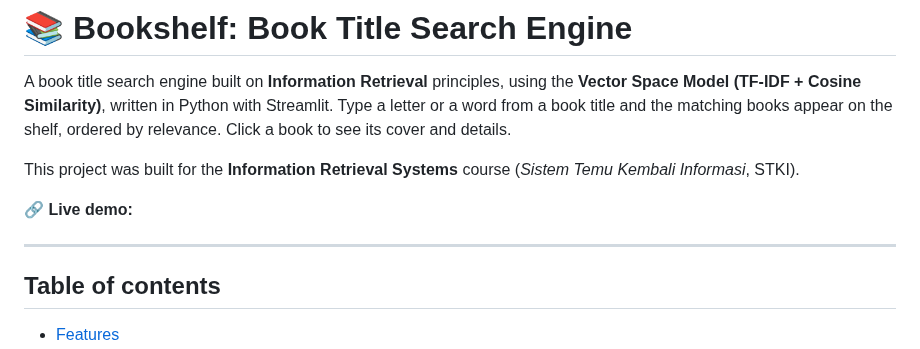
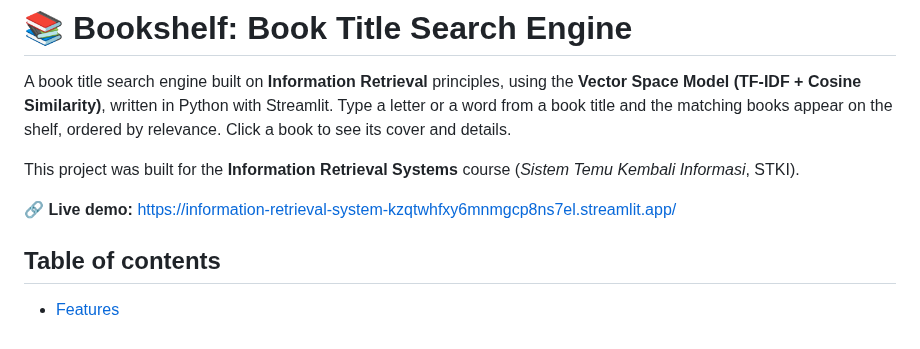
Before and after one commit to 111202214411-ux/Information-Retrieval-System, a Markdown page: PRODUCT/README.md, the part around one of its changes. Rendered like a GitHub page.

Commit message:
Enhance README with demo link and images
Updated README with live demo link and added screenshots.

```diff
--- a/PRODUCT/README.md
+++ b/PRODUCT/README.md
@@ -8,12 +8,7 @@ ordered by relevance. Click a book to see its cover and details.
 This project was built for the **Information Retrieval Systems** course
 (*Sistem Temu Kembali Informasi*, STKI).
 
-🔗 **Live demo:**
-
-
-
-
----
+🔗 **Live demo:** https://information-retrieval-system-kzqtwhfxy6mnmgcp8ns7el.streamlit.app/
 
 ## Table of contents
 
```
Also changed, not shown: other parts of PRODUCT/README.md (+4 -1 lines).
